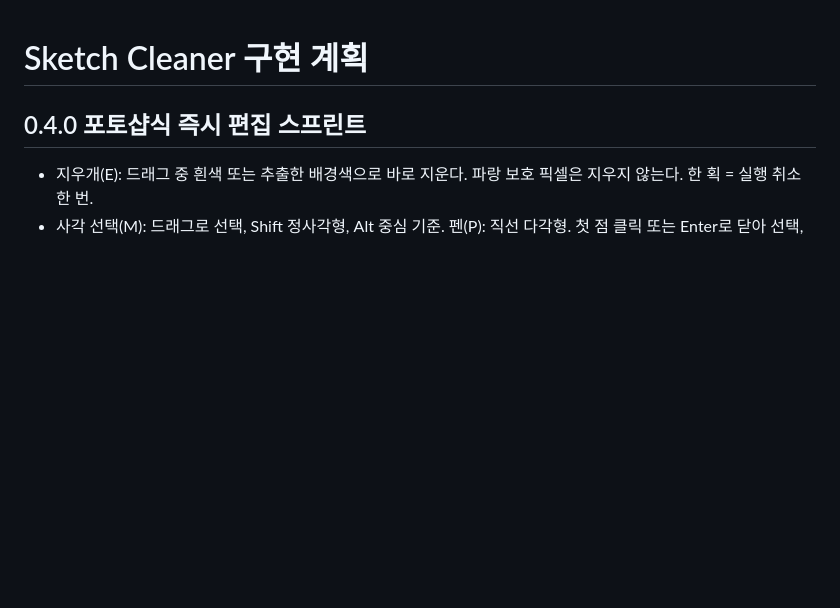
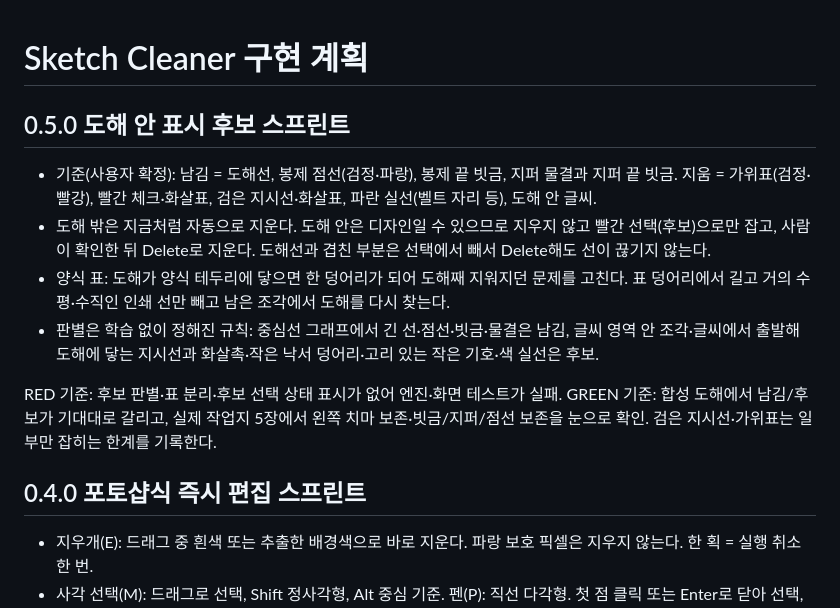
Before and after one commit to tjgurdls9/sketch-cleaner, a Markdown page: plans/implementation.md, the part around the change. Rendered like a GitHub page; blank space fills up the shorter version.

Commit message:
docs: plan note candidates inside garment figures
Co-Authored-By: Claude Opus 5.5 <noreply@anthropic.com>

```diff
--- a/plans/implementation.md
+++ b/plans/implementation.md
@@ -1,4 +1,13 @@
 # Sketch Cleaner 구현 계획
+
+## 0.5.0 도해 안 표시 후보 스프린트
+
+- 기준(사용자 확정): 남김 = 도해선, 봉제 점선(검정·파랑), 봉제 끝 빗금, 지퍼 물결과 지퍼 끝 빗금. 지움 = 가위표(검정·빨강), 빨간 체크·화살표, 검은 지시선·화살표, 파란 실선(벨트 자리 등), 도해 안 글씨.
+- 도해 밖은 지금처럼 자동으로 지운다. 도해 안은 디자인일 수 있으므로 지우지 않고 빨간 선택(후보)으로만 잡고, 사람이 확인한 뒤 Delete로 지운다. 도해선과 겹친 부분은 선택에서 빼서 Delete해도 선이 끊기지 않는다.
+- 양식 표: 도해가 양식 테두리에 닿으면 한 덩어리가 되어 도해째 지워지던 문제를 고친다. 표 덩어리에서 길고 거의 수평·수직인 인쇄 선만 빼고 남은 조각에서 도해를 다시 찾는다.
+- 판별은 학습 없이 정해진 규칙: 중심선 그래프에서 긴 선·점선·빗금·물결은 남김, 글씨 영역 안 조각·글씨에서 출발해 도해에 닿는 지시선과 화살촉·작은 낙서 덩어리·고리 있는 작은 기호·색 실선은 후보.
+
+RED 기준: 후보 판별·표 분리·후보 선택 상태 표시가 없어 엔진·화면 테스트가 실패. GREEN 기준: 합성 도해에서 남김/후보가 기대대로 갈리고, 실제 작업지 5장에서 왼쪽 치마 보존·빗금/지퍼/점선 보존을 눈으로 확인. 검은 지시선·가위표는 일부만 잡히는 한계를 기록한다.
 
 ## 0.4.0 포토샵식 즉시 편집 스프린트
 
```
